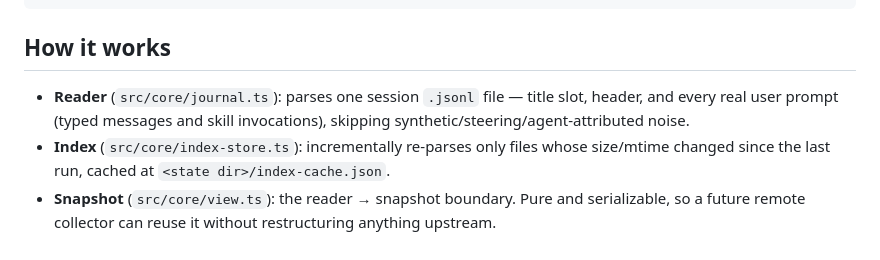
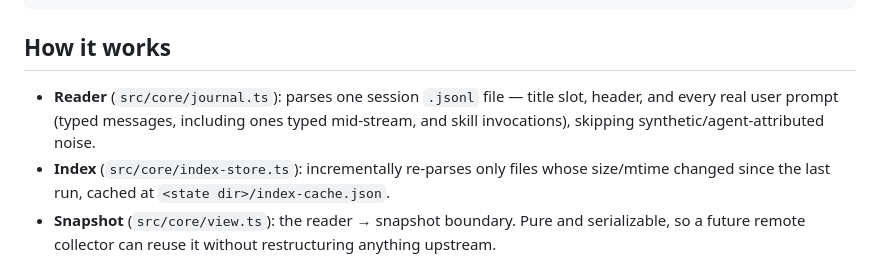
Before and after one commit to robwilde/omp-prompt-monitor, a Markdown page: README.md, the part around the change. GitHub-like rendering.

Commit message:
docs: update journal, paths and extension contracts
Refs #8

```diff
--- a/README.md
+++ b/README.md
@@ -54,7 +54,7 @@ omp install github:robwilde/omp-prompt-monitor
 
 ## How it works
 
-- **Reader** (`src/core/journal.ts`): parses one session `.jsonl` file — title slot, header, and every real user prompt (typed messages and skill invocations), skipping synthetic/steering/agent-attributed noise.
+- **Reader** (`src/core/journal.ts`): parses one session `.jsonl` file — title slot, header, and every real user prompt (typed messages, including ones typed mid-stream, and skill invocations), skipping synthetic/agent-attributed noise.
 - **Index** (`src/core/index-store.ts`): incrementally re-parses only files whose size/mtime changed since the last run, cached at `<state dir>/index-cache.json`.
 - **Snapshot** (`src/core/view.ts`): the reader → snapshot boundary. Pure and serializable, so a future remote collector can reuse it without restructuring anything upstream.
 - **Server** (`src/server.ts`): serves the snapshot and the HTML client over `/api/snapshot` and `/api/session/:id`, with an identity header so a second `omp-monitor` invocation detects and reuses an already-running instance instead of binding a second port.
```
Also changed, not shown: AGENTS.md (+6 -6 lines).
